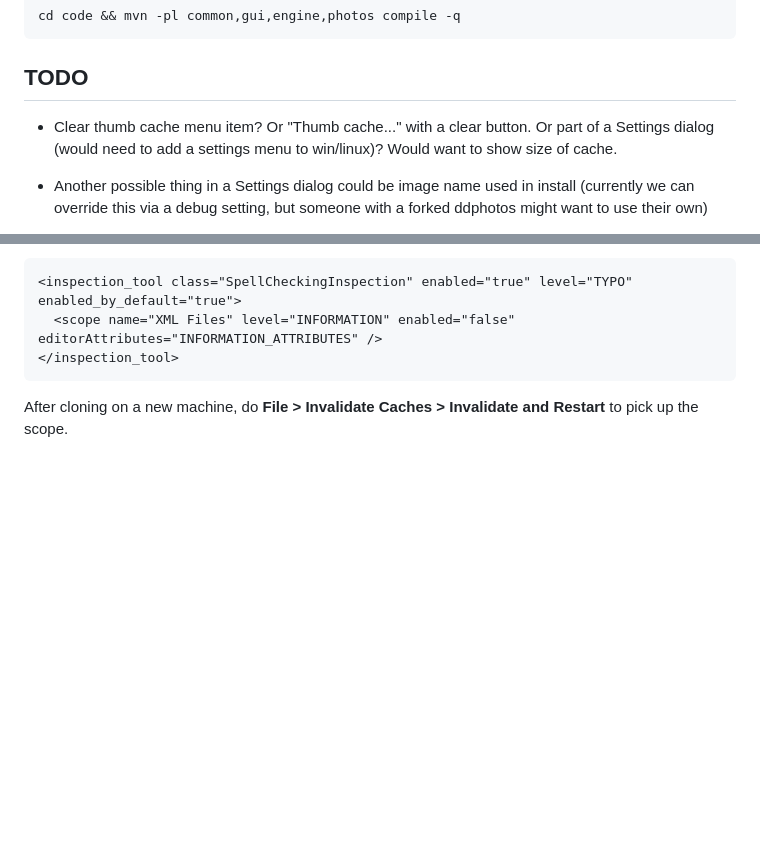
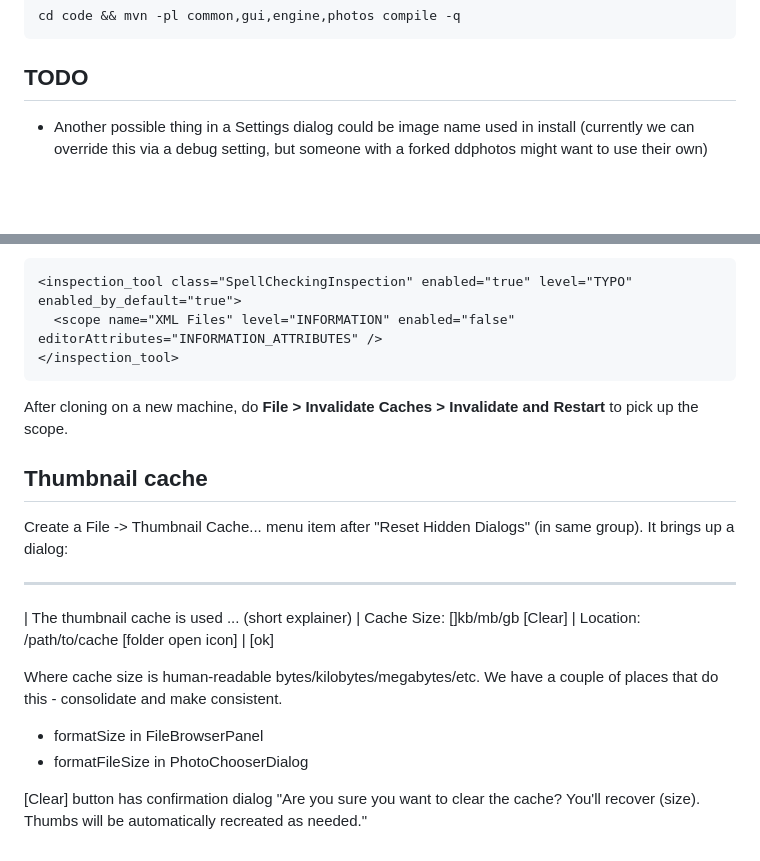
Before and after one commit to dougdonohoe/ddphotos-app, a Markdown page: DDPHOTOS-PROJECT-MGMT.md, 2 parts joined by grey strips. Drawn GitHub-style; blank space fills up the shorter version.

Commit message:
Thumb cache design

````diff
--- a/DDPHOTOS-PROJECT-MGMT.md
+++ b/DDPHOTOS-PROJECT-MGMT.md
@@ -8,8 +8,6 @@ cd code && mvn -pl common,gui,engine,photos compile -q
 
 ## TODO
 
-* Clear thumb cache menu item? Or "Thumb cache..." with a clear button. Or part of a Settings dialog (would need to add
-  a settings menu to win/linux)?  Would want to show size of cache.
 * Another possible thing in a Settings dialog could be image name used in install (currently we can override this
   via a debug setting, but someone with a forked ddphotos might want to use their own)
 * Undo support - Still open: reverting `albums.yaml` / `passwords.yaml` /
@@ -110,3 +108,22 @@ Two files in `.idea/` configure this project-wide (already committed):
 ```
 
 After cloning on a new machine, do **File > Invalidate Caches > Invalidate and Restart** to pick up the scope.
+
+## Thumbnail cache
+
+Create a File -> Thumbnail Cache... menu item after "Reset Hidden Dialogs" (in same group).
+It brings up a dialog:
+
+----------------------------------------------------
+| The thumbnail cache is used ... (short explainer)
+| Cache Size: []kb/mb/gb [Clear]
+| Location:   /path/to/cache [folder open icon]
+|          [ok]
+
+Where cache size is human-readable bytes/kilobytes/megabytes/etc.  We have a couple of places
+that do this - consolidate and make consistent.
+ + formatSize in FileBrowserPanel
+ + formatFileSize in PhotoChooserDialog
+
+[Clear] button has confirmation dialog "Are you sure you want to clear the cache?  You'll
+recover (size).  Thumbs will be automatically recreated as needed."
````
